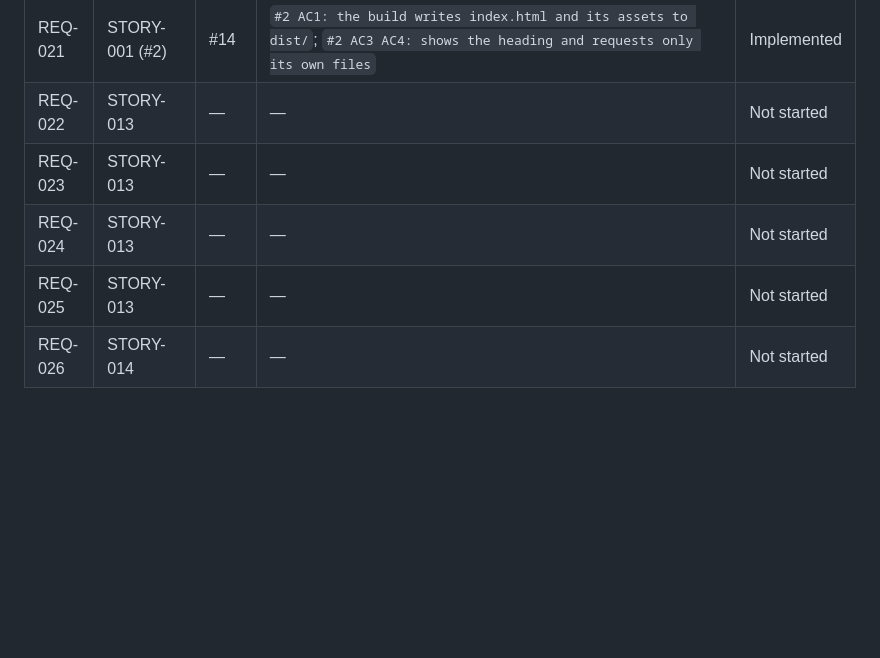
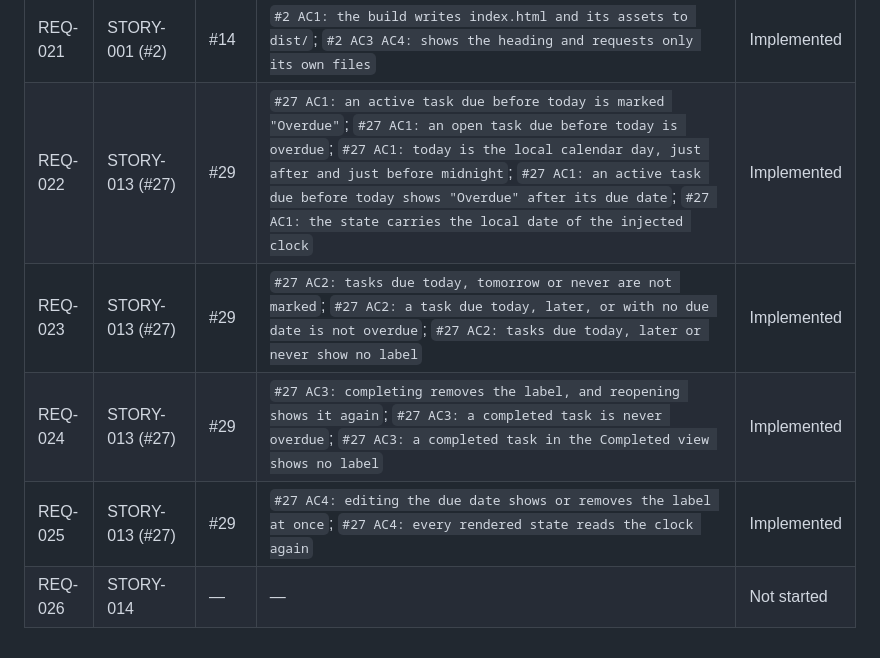
Before and after one commit to Nandan-krishnamurthy/task-tracker-factory-test, a Markdown page: docs/factory/traceability.md, the part around the change. Rendered like a GitHub page; blank space fills up the shorter version.

Commit message:
docs: traceability for #27 (#27)
Factory-Station: S11

```diff
--- a/docs/factory/traceability.md
+++ b/docs/factory/traceability.md
@@ -29,8 +29,8 @@ Status is one of: `Not started`, `In progress`, `Implemented`, `Deferred`.
 | REQ-019 | STORY-012 (#13) | #25 | `#13 AC1: with 500 tasks stored, an added task appears within 100 ms`; `#13 AC2: with 500 tasks stored, completing a task is shown within 100 ms`; `#13 AC2: with 500 tasks stored, reopening a task is shown within 100 ms`; `#13 AC2: with 500 tasks stored, an edit is shown within 100 ms`; `#13 AC2: with 500 tasks stored, deleting a task is shown within 100 ms` | Implemented |
 | REQ-020 | STORY-004 (#5) | #17 | `#5 AC1: text that is not JSON gives an empty list, and a task can be added`; `#5 AC2: a wrong version / tasks not a list / a task with an invalid field gives an empty list without crashing`; `#5 AC4: opening the app with corrupted data and changing nothing leaves it as it was`; `#5 AC4: loading never writes, so corrupted data stays as it was` | Implemented |
 | REQ-021 | STORY-001 (#2) | #14 | `#2 AC1: the build writes index.html and its assets to dist/`; `#2 AC3 AC4: shows the heading and requests only its own files` | Implemented |
-| REQ-022 | STORY-013 | — | — | Not started |
-| REQ-023 | STORY-013 | — | — | Not started |
-| REQ-024 | STORY-013 | — | — | Not started |
-| REQ-025 | STORY-013 | — | — | Not started |
+| REQ-022 | STORY-013 (#27) | #29 | `#27 AC1: an active task due before today is marked "Overdue"`; `#27 AC1: an open task due before today is overdue`; `#27 AC1: today is the local calendar day, just after and just before midnight`; `#27 AC1: an active task due before today shows "Overdue" after its due date`; `#27 AC1: the state carries the local date of the injected clock` | Implemented |
+| REQ-023 | STORY-013 (#27) | #29 | `#27 AC2: tasks due today, tomorrow or never are not marked`; `#27 AC2: a task due today, later, or with no due date is not overdue`; `#27 AC2: tasks due today, later or never show no label` | Implemented |
+| REQ-024 | STORY-013 (#27) | #29 | `#27 AC3: completing removes the label, and reopening shows it again`; `#27 AC3: a completed task is never overdue`; `#27 AC3: a completed task in the Completed view shows no label` | Implemented |
+| REQ-025 | STORY-013 (#27) | #29 | `#27 AC4: editing the due date shows or removes the label at once`; `#27 AC4: every rendered state reads the clock again` | Implemented |
 | REQ-026 | STORY-014 | — | — | Not started |
```
Also changed, not shown: .factory/log.md (+1 -0 lines).
